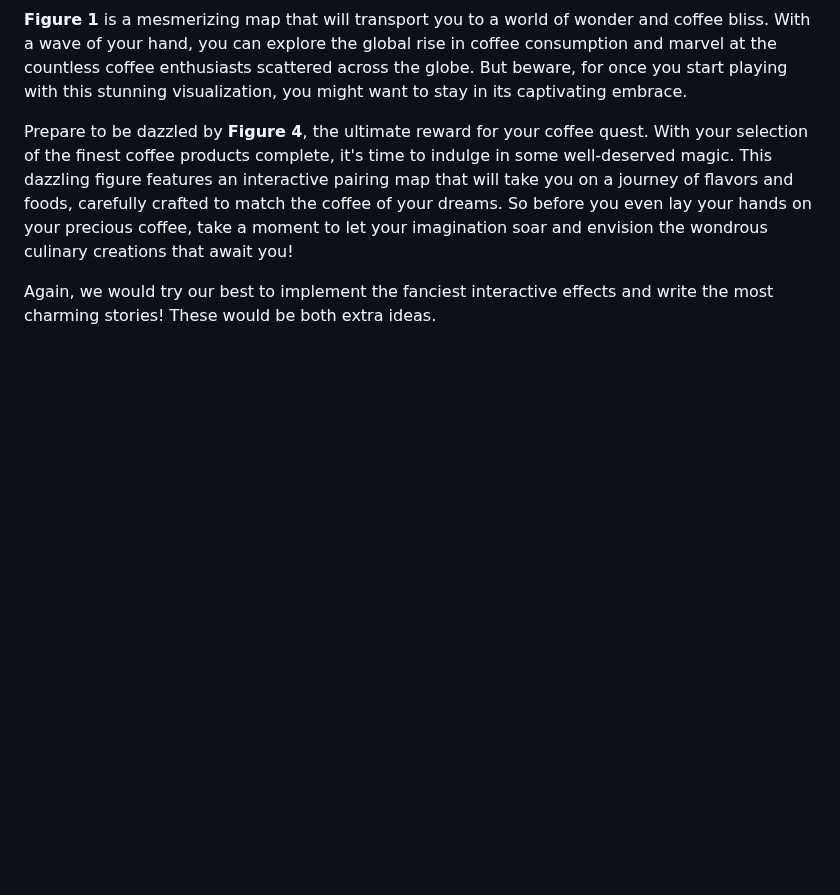
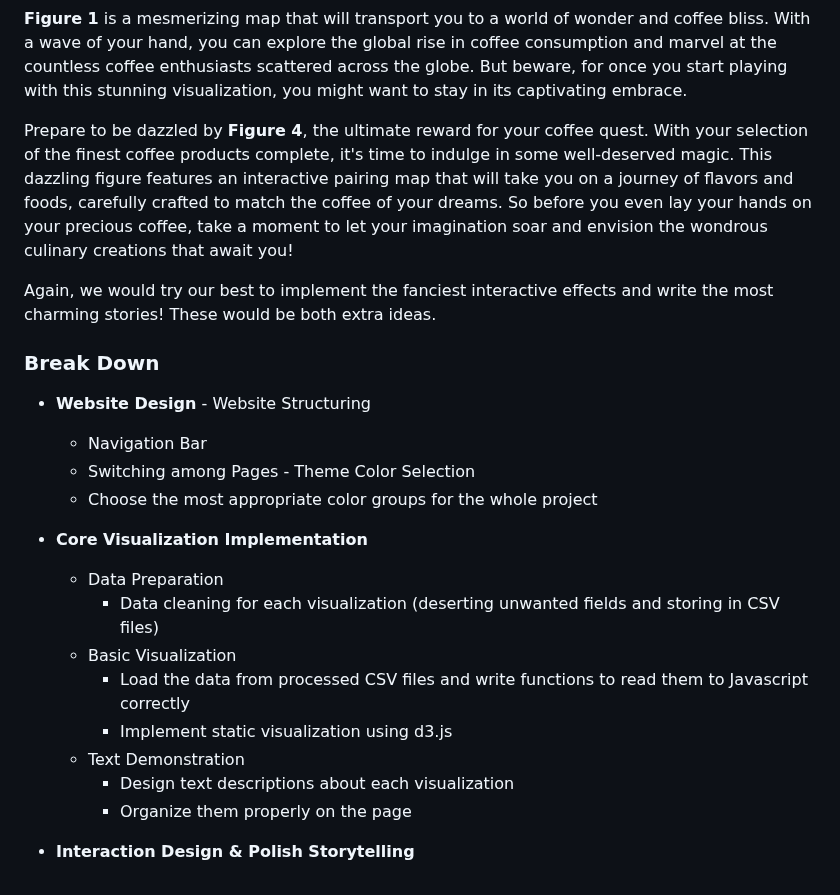
Before and after one commit to com-480-data-visualization/project-2023-kingdom_of_kaffa, a Markdown page: milestones/milestone2.md, the part around the change. Drawn GitHub-style; blank space fills up the shorter version.

```diff
--- a/milestones/milestone2.md
+++ b/milestones/milestone2.md
@@ -69,3 +69,23 @@ Since our ultimate purpose is to guide our users through a smooth journey on cof
 Prepare to be dazzled by **Figure 4**, the ultimate reward for your coffee quest. With your selection of the finest coffee products complete, it's time to indulge in some well-deserved magic. This dazzling figure features an interactive pairing map that will take you on a journey of flavors and foods, carefully crafted to match the coffee of your dreams. So before you even lay your hands on your precious coffee, take a moment to let your imagination soar and envision the wondrous culinary creations that await you!
 
 Again, we would try our best to implement the fanciest interactive effects and write the most charming stories! These would be both extra ideas.
+
+### Break Down
+
+ -   **Website Design**
+    -   Website Structuring
+        -   Navigation Bar
+        -   Switching among Pages
+    -   Theme Color Selection
+        -   Choose the most appropriate color groups for the whole project
+-   **Core Visualization Implementation**
+    -   Data Preparation
+        -   Data cleaning for each visualization (deserting unwanted fields and storing in CSV files)
+    -   Basic Visualization
+        -   Load the data from processed CSV files and write functions to read them to Javascript correctly
+        -   Implement static visualization using d3.js
+    -   Text Demonstration
+        -   Design text descriptions about each visualization
+         -   Organize them properly on the page
+
+ -   **Interaction Design & Polish Storytelling**
```
